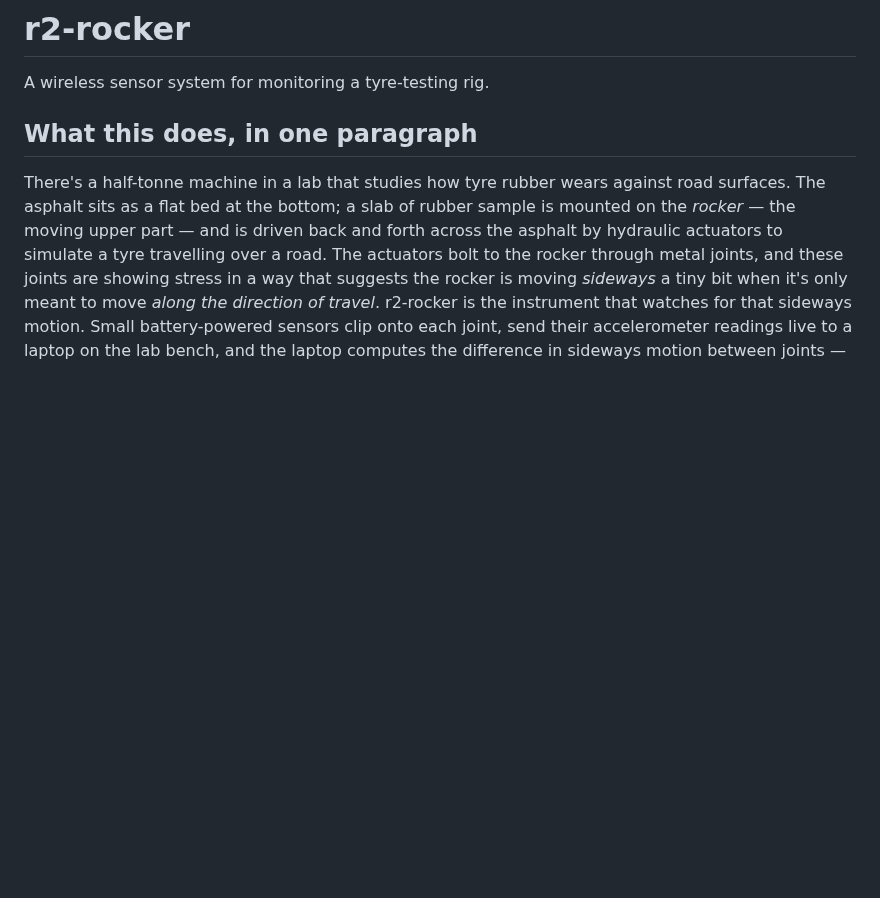
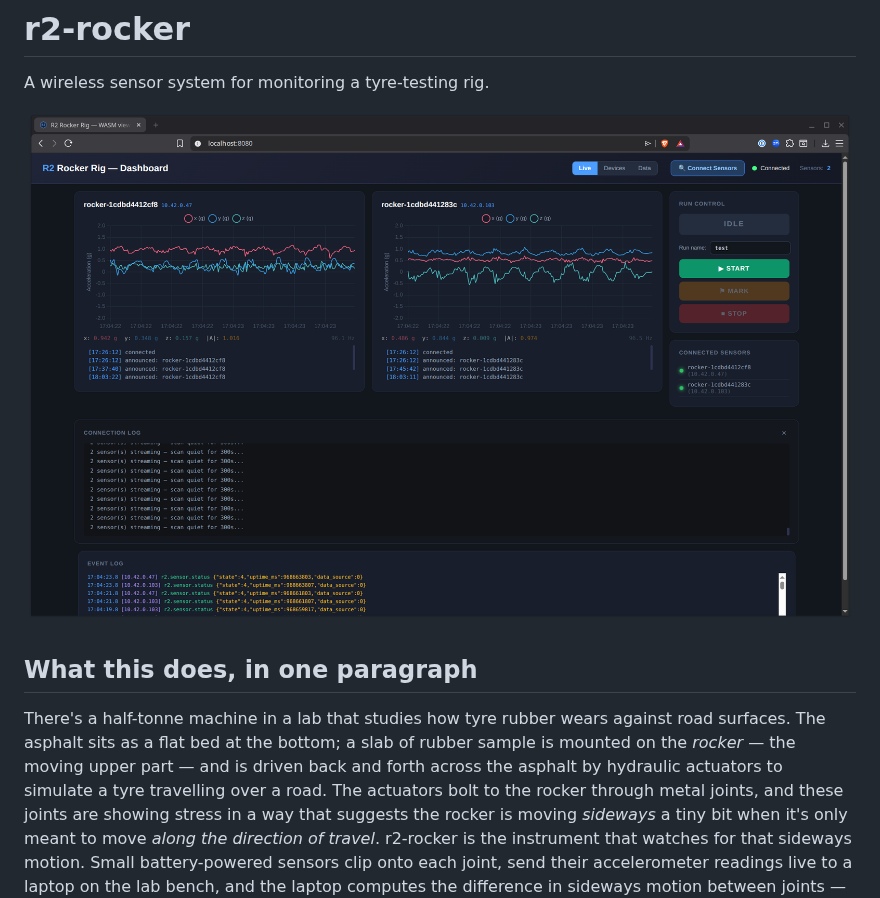
Before and after one commit to reality2-ai/r2-rocker, a Markdown page: README.md, the part around the change. Drawn GitHub-style; blank space fills up the shorter version.

Commit message:
README: lift Live screenshot to the top as a hero image
The five screenshots inside "What it looks like" only show up after
scrolling past the intro paragraphs + architecture diagram. A reader
landing on the GitHub page sees text walls before any visual. Move
the Live-tab screenshot (the most visually striking — shows real
rocking motion across two sensors) right after the one-line tagline
so it's above the fold. The duplicate in "What it looks like" stays
in place for context within the Start → Mark → Stop walkthrough.

Co-Authored-By: Claude Opus 4.7 (1M context) <noreply@anthropic.com>

```diff
--- a/README.md
+++ b/README.md
@@ -1,6 +1,8 @@
 # r2-rocker
 
 A wireless sensor system for monitoring a tyre-testing rig.
+
+![r2-rocker dashboard — Live tab during a two-sensor rocking-motion run](docs/screenshots/dashboard-live.png)
 
 ## What this does, in one paragraph
 
```
